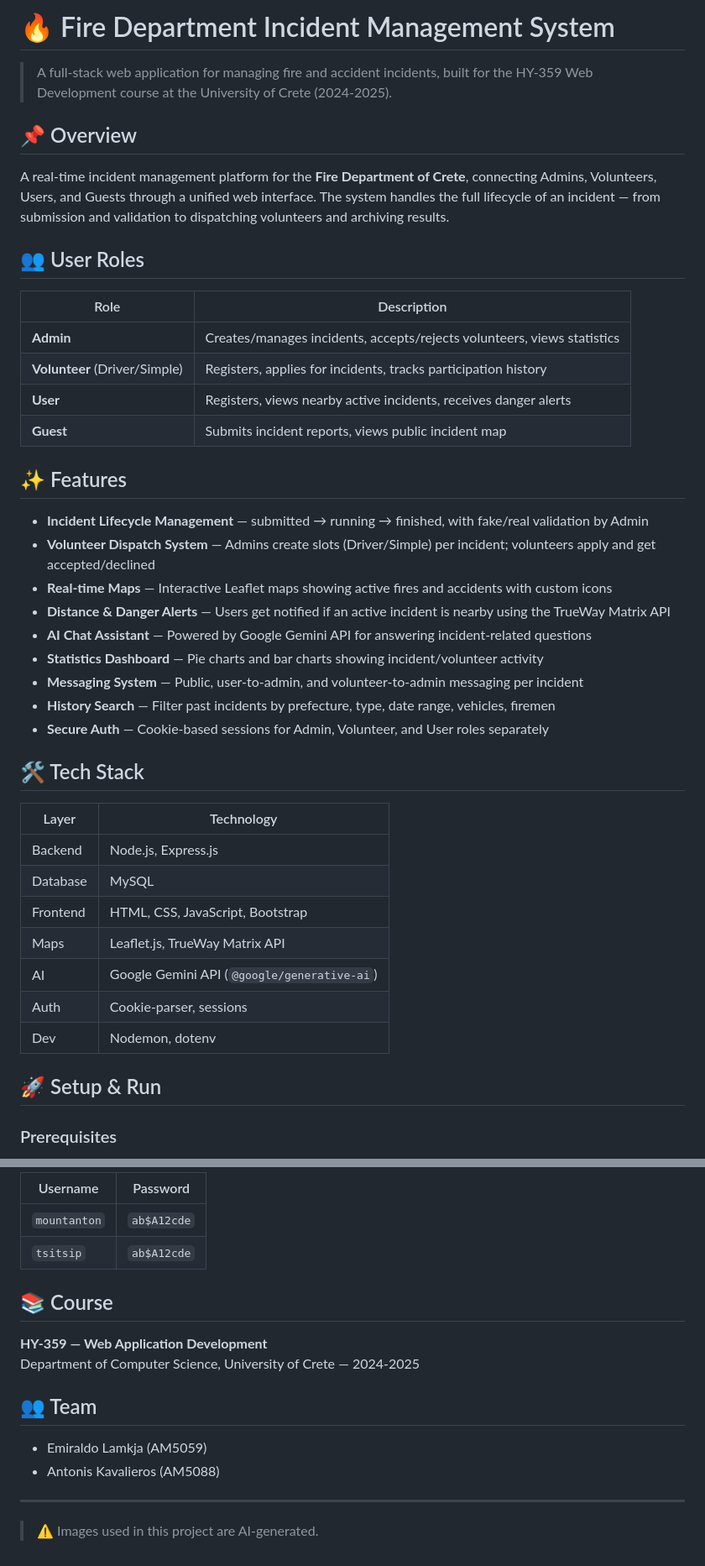
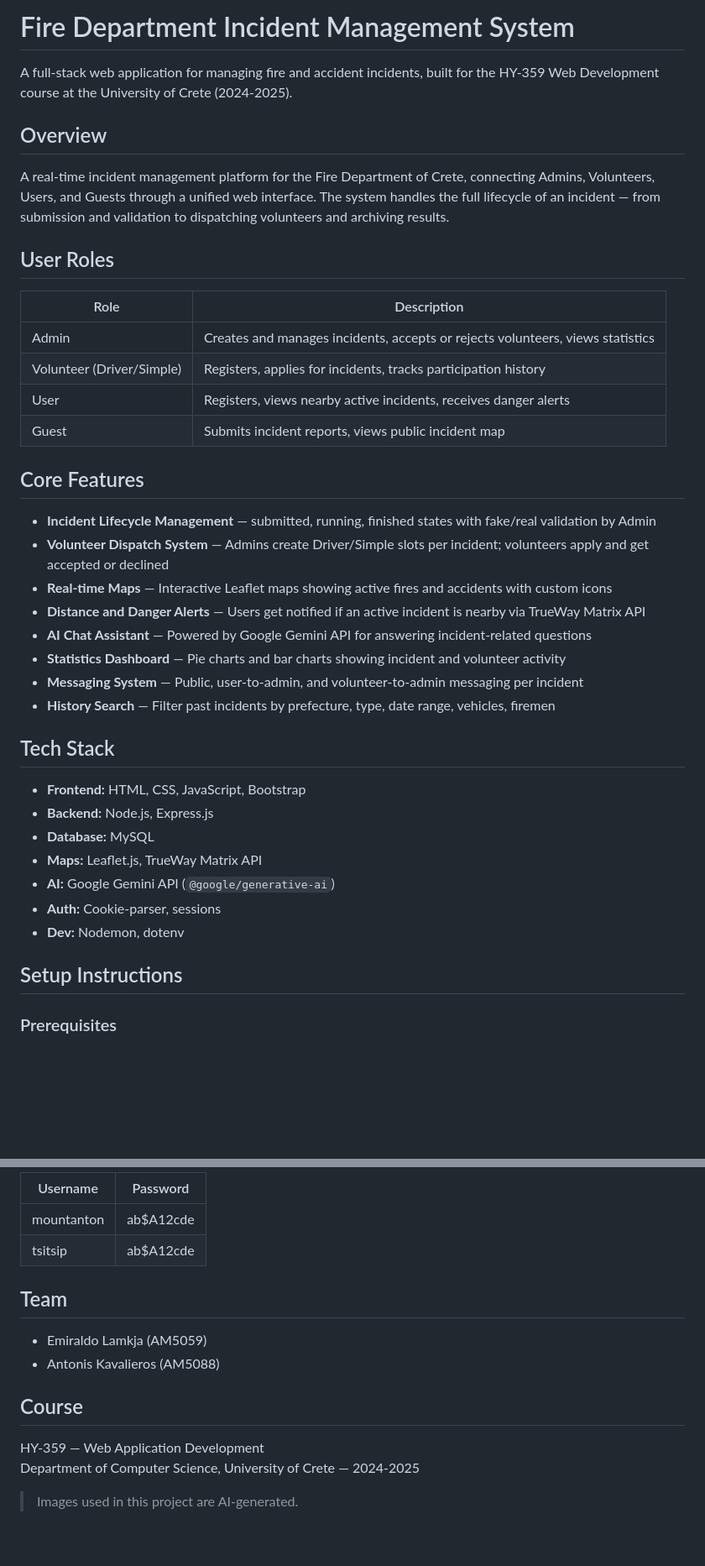
Before and after one commit to emiraldol/Project359, a Markdown page: Readme.md, 2 parts joined by grey strips. Shown at 84% size. GitHub-like rendering; blank space fills up the shorter version.

```diff
--- a/Readme.md
+++ b/Readme.md
@@ -1,44 +1,41 @@
-# 🔥 Fire Department Incident Management System
+# Fire Department Incident Management System
 
-> A full-stack web application for managing fire and accident incidents, built for the HY-359 Web Development course at the University of Crete (2024-2025).
+A full-stack web application for managing fire and accident incidents, built for the HY-359 Web Development course at the University of Crete (2024-2025).
 
-## 📌 Overview
+## Overview
 
-A real-time incident management platform for the **Fire Department of Crete**, connecting Admins, Volunteers, Users, and Guests through a unified web interface. The system handles the full lifecycle of an incident — from submission and validation to dispatching volunteers and archiving results.
+A real-time incident management platform for the Fire Department of Crete, connecting Admins, Volunteers, Users, and Guests through a unified web interface. The system handles the full lifecycle of an incident — from submission and validation to dispatching volunteers and archiving results.
 
-## 👥 User Roles
+## User Roles
 
-| Role                          | Description                                                             |
-| ----------------------------- | ----------------------------------------------------------------------- |
-| **Admin**                     | Creates/manages incidents, accepts/rejects volunteers, views statistics |
-| **Volunteer** (Driver/Simple) | Registers, applies for incidents, tracks participation history          |
-| **User**                      | Registers, views nearby active incidents, receives danger alerts        |
-| **Guest**                     | Submits incident reports, views public incident map                     |
+| Role | Description |
+|------|-------------|
+| Admin | Creates and manages incidents, accepts or rejects volunteers, views statistics |
+| Volunteer (Driver/Simple) | Registers, applies for incidents, tracks participation history |
+| User | Registers, views nearby active incidents, receives danger alerts |
+| Guest | Submits incident reports, views public incident map |
 
-## ✨ Features
+## Core Features
 
-- **Incident Lifecycle Management** — submitted → running → finished, with fake/real validation by Admin
-- **Volunteer Dispatch System** — Admins create slots (Driver/Simple) per incident; volunteers apply and get accepted/declined
+- **Incident Lifecycle Management** — submitted, running, finished states with fake/real validation by Admin
+- **Volunteer Dispatch System** — Admins create Driver/Simple slots per incident; volunteers apply and get accepted or declined
 - **Real-time Maps** — Interactive Leaflet maps showing active fires and accidents with custom icons
-- **Distance & Danger Alerts** — Users get notified if an active incident is nearby using the TrueWay Matrix API
+- **Distance and Danger Alerts** — Users get notified if an active incident is nearby via TrueWay Matrix API
 - **AI Chat Assistant** — Powered by Google Gemini API for answering incident-related questions
-- **Statistics Dashboard** — Pie charts and bar charts showing incident/volunteer activity
+- **Statistics Dashboard** — Pie charts and bar charts showing incident and volunteer activity
 - **Messaging System** — Public, user-to-admin, and volunteer-to-admin messaging per incident
 - **History Search** — Filter past incidents by prefecture, type, date range, vehicles, firemen
-- **Secure Auth** — Cookie-based sessions for Admin, Volunteer, and User roles separately
 
-## 🛠️ Tech Stack
+## Tech Stack
 
-| Layer    | Technology                                  |
-| -------- | ------------------------------------------- |
-| Backend  | Node.js, Express.js                         |
-| Database | MySQL                                       |
-| Frontend | HTML, CSS, JavaScript, Bootstrap            |
-| Maps     | Leaflet.js, TrueWay Matrix API              |
-| AI       | Google Gemini API (`@google/generative-ai`) |
-| Auth     | Cookie-parser, sessions                     |
-| Dev      | Nodemon, dotenv                             |
+- **Frontend:** HTML, CSS, JavaScript, Bootstrap
+- **Backend:** Node.js, Express.js
+- **Database:** MySQL
+- **Maps:** Leaflet.js, TrueWay Matrix API
+- **AI:** Google Gemini API (`@google/generative-ai`)
+- **Auth:** Cookie-parser, sessions
+- **Dev:** Nodemon, dotenv
 
-## 🚀 Setup & Run
+## Setup Instructions
 
 ### Prerequisites
@@ -138,19 +133,17 @@ Project359/
 
-| Username     | Password    |
-| ------------ | ----------- |
-| `mountanton` | `ab$A12cde` |
-| `tsitsip`    | `ab$A12cde` |
+| Username | Password |
+|----------|----------|
+| mountanton | ab$A12cde |
+| tsitsip | ab$A12cde |
 
-## 📚 Course
-
-**HY-359 — Web Application Development**
-Department of Computer Science, University of Crete — 2024-2025
-
-## 👥 Team
+## Team
 
 - Emiraldo Lamkja (AM5059)
 - Antonis Kavalieros (AM5088)
 
----
+## Course
 
-> ⚠️ Images used in this project are AI-generated.
+HY-359 — Web Application Development
+Department of Computer Science, University of Crete — 2024-2025
+
+> Images used in this project are AI-generated.
```
Also changed, not shown: other parts of Readme.md (+59 -61 lines).
